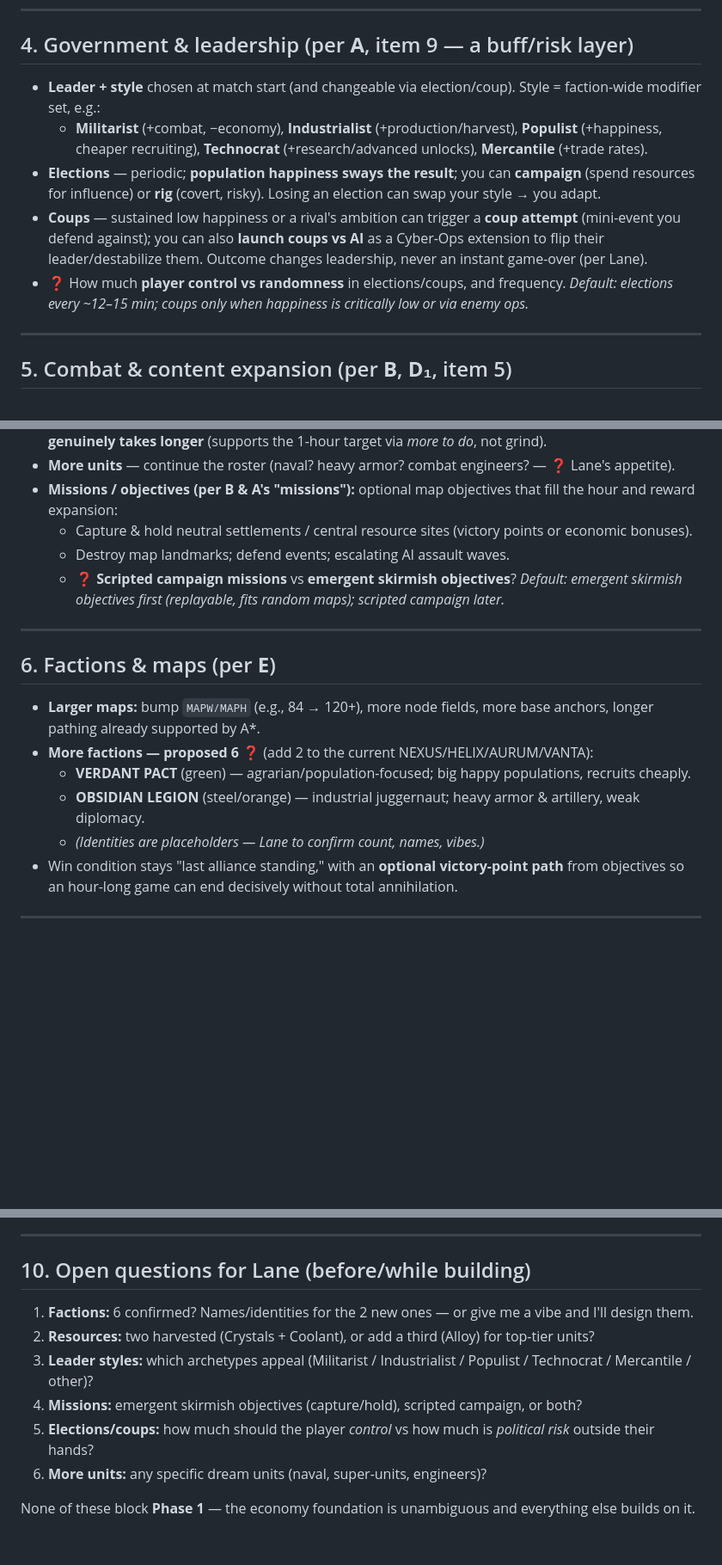
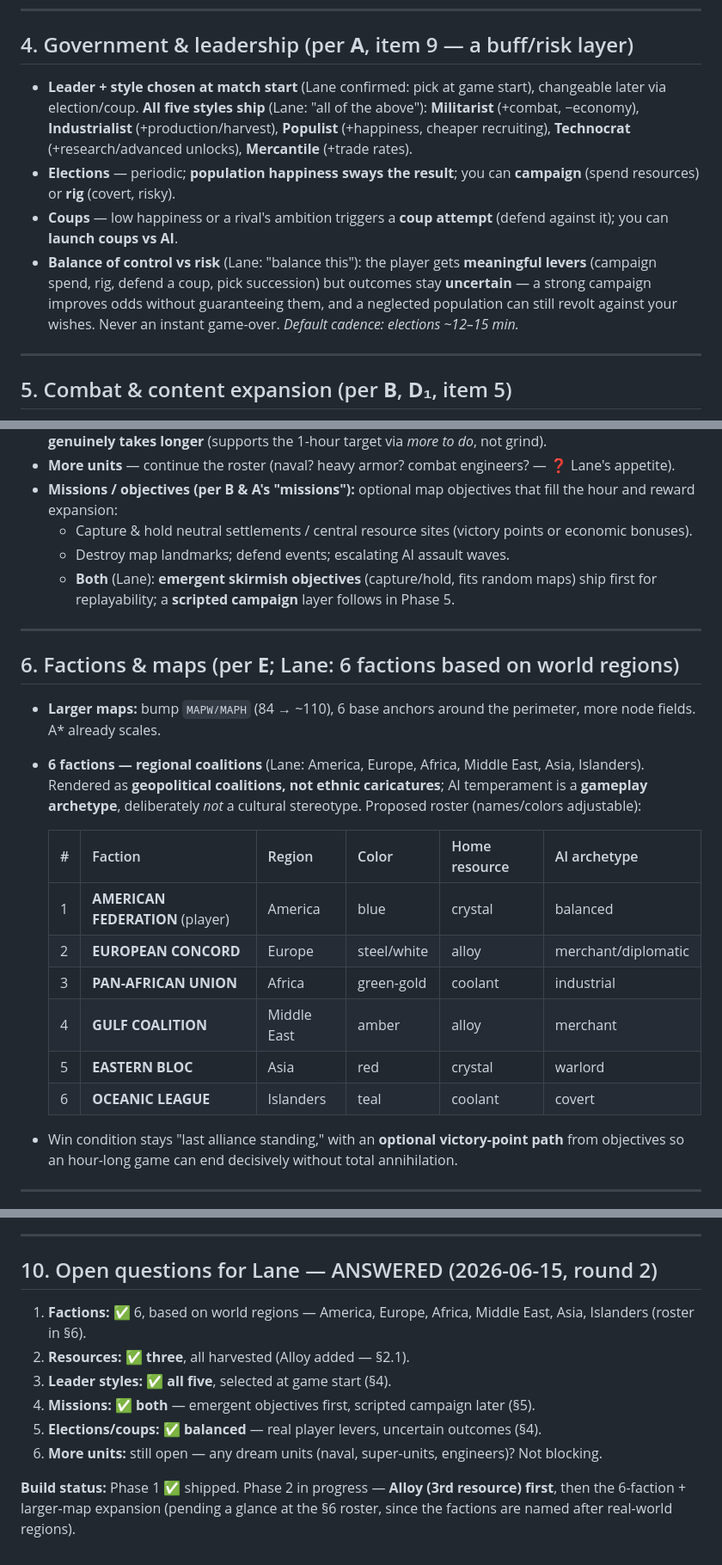
Before and after one commit to lradbill-ship-it/Nexus-Command, a Markdown page: docs/DESIGN_SPEC_v4.md, 3 parts joined by grey strips. Shown at 86% size. Rendered like a GitHub page; blank space fills up the shorter version.

Commit message:
Update v4 spec with Lane's round-2 answers (6 regional factions, 3rd resource, leaders/missions/balance)
Co-Authored-By: Claude Opus 4.8 <noreply@anthropic.com>

```diff
--- a/docs/DESIGN_SPEC_v4.md
+++ b/docs/DESIGN_SPEC_v4.md
@@ -84,11 +86,14 @@ Today: one harvested resource (Data Crystals) + Power (a grid utility) + v3.1 co
 
 ## 4. Government & leadership (per **A**, item 9 — a buff/risk layer)
 
-- **Leader + style** chosen at match start (and changeable via election/coup). Style = faction-wide modifier set, e.g.:
-  - **Militarist** (+combat, −economy), **Industrialist** (+production/harvest), **Populist** (+happiness, cheaper recruiting), **Technocrat** (+research/advanced unlocks), **Mercantile** (+trade rates).
-- **Elections** — periodic; **population happiness sways the result**; you can **campaign** (spend resources for influence) or **rig** (covert, risky). Losing an election can swap your style → you adapt.
-- **Coups** — sustained low happiness or a rival's ambition can trigger a **coup attempt** (mini-event you defend against); you can also **launch coups vs AI** as a Cyber-Ops extension to flip their leader/destabilize them. Outcome changes leadership, never an instant game-over (per Lane).
-- ❓ How much **player control vs randomness** in elections/coups, and frequency. *Default: elections every ~12–15 min; coups only when happiness is critically low or via enemy ops.*
+- **Leader + style chosen at match start** (Lane confirmed: pick at game start), changeable later via election/coup. **All
+  five styles ship** (Lane: "all of the above"): **Militarist** (+combat, −economy), **Industrialist** (+production/harvest),
+  **Populist** (+happiness, cheaper recruiting), **Technocrat** (+research/advanced unlocks), **Mercantile** (+trade rates).
+- **Elections** — periodic; **population happiness sways the result**; you can **campaign** (spend resources) or **rig** (covert, risky).
+- **Coups** — low happiness or a rival's ambition triggers a **coup attempt** (defend against it); you can **launch coups vs AI**.
+- **Balance of control vs risk** (Lane: "balance this"): the player gets **meaningful levers** (campaign spend, rig, defend
+  a coup, pick succession) but outcomes stay **uncertain** — a strong campaign improves odds without guaranteeing them, and a
+  neglected population can still revolt against your wishes. Never an instant game-over. *Default cadence: elections ~12–15 min.*
 
 ---
 
@@ -100,17 +105,27 @@ Today: one harvested resource (Data Crystals) + Power (a grid utility) + v3.1 co
 - **Missions / objectives (per B & A's "missions"):** optional map objectives that fill the hour and reward expansion:
   - Capture & hold neutral settlements / central resource sites (victory points or economic bonuses).
   - Destroy map landmarks; defend events; escalating AI assault waves.
-  - ❓ **Scripted campaign missions** vs **emergent skirmish objectives**? *Default: emergent skirmish objectives first (replayable, fits random maps); scripted campaign later.*
+  - **Both** (Lane): **emergent skirmish objectives** (capture/hold, fits random maps) ship first for replayability; a
+    **scripted campaign** layer follows in Phase 5.
 
 ---
 
-## 6. Factions & maps (per **E**)
+## 6. Factions & maps (per **E**; Lane: 6 factions based on world regions)
 
-- **Larger maps:** bump `MAPW/MAPH` (e.g., 84 → 120+), more node fields, more base anchors, longer pathing already supported by A*.
-- **More factions — proposed 6** ❓ (add 2 to the current NEXUS/HELIX/AURUM/VANTA):
-  - **VERDANT PACT** (green) — agrarian/population-focused; big happy populations, recruits cheaply.
-  - **OBSIDIAN LEGION** (steel/orange) — industrial juggernaut; heavy armor & artillery, weak diplomacy.
-  - *(Identities are placeholders — Lane to confirm count, names, vibes.)*
+- **Larger maps:** bump `MAPW/MAPH` (84 → ~110), 6 base anchors around the perimeter, more node fields. A* already scales.
+- **6 factions — regional coalitions** (Lane: America, Europe, Africa, Middle East, Asia, Islanders). Rendered as
+  **geopolitical coalitions, not ethnic caricatures**; AI temperament is a **gameplay archetype**, deliberately
+  *not* a cultural stereotype. Proposed roster (names/colors adjustable):
+
+  | # | Faction | Region | Color | Home resource | AI archetype |
+  |---|---|---|---|---|---|
+  | 1 | **AMERICAN FEDERATION** (player) | America | blue | crystal | balanced |
+  | 2 | **EUROPEAN CONCORD** | Europe | steel/white | alloy | merchant/diplomatic |
+  | 3 | **PAN-AFRICAN UNION** | Africa | green-gold | coolant | industrial |
+  | 4 | **GULF COALITION** | Middle East | amber | alloy | merchant |
+  | 5 | **EASTERN BLOC** | Asia | red | crystal | warlord |
+  | 6 | **OCEANIC LEAGUE** | Islanders | teal | coolant | covert |
+
 - Win condition stays "last alliance standing," with an **optional victory-point path** from objectives so an hour-long game can end decisively without total annihilation.
 
 ---
@@ -144,13 +159,14 @@ Each phase ships runnable, committed, and headless-verified (same method as v3.1
 
 ---
 
-## 10. Open questions for Lane (before/while building)
+## 10. Open questions for Lane — ANSWERED (2026-06-15, round 2)
 
-1. **Factions:** 6 confirmed? Names/identities for the 2 new ones — or give me a vibe and I'll design them.
-2. **Resources:** two harvested (Crystals + Coolant), or add a third (Alloy) for top-tier units?
-3. **Leader styles:** which archetypes appeal (Militarist / Industrialist / Populist / Technocrat / Mercantile / other)?
-4. **Missions:** emergent skirmish objectives (capture/hold), scripted campaign, or both?
-5. **Elections/coups:** how much should the player *control* vs how much is *political risk* outside their hands?
-6. **More units:** any specific dream units (naval, super-units, engineers)?
+1. **Factions:** ✅ 6, based on world regions — America, Europe, Africa, Middle East, Asia, Islanders (roster in §6).
+2. **Resources:** ✅ **three**, all harvested (Alloy added — §2.1).
+3. **Leader styles:** ✅ **all five**, selected at game start (§4).
+4. **Missions:** ✅ **both** — emergent objectives first, scripted campaign later (§5).
+5. **Elections/coups:** ✅ **balanced** — real player levers, uncertain outcomes (§4).
+6. **More units:** still open — any dream units (naval, super-units, engineers)? Not blocking.
 
-None of these block **Phase 1** — the economy foundation is unambiguous and everything else builds on it.
+**Build status:** Phase 1 ✅ shipped. Phase 2 in progress — **Alloy (3rd resource) first**, then the 6-faction + larger-map
+expansion (pending a glance at the §6 roster, since the factions are named after real-world regions).
```
Also changed, not shown: other parts of docs/DESIGN_SPEC_v4.md (+6 -4 lines).
